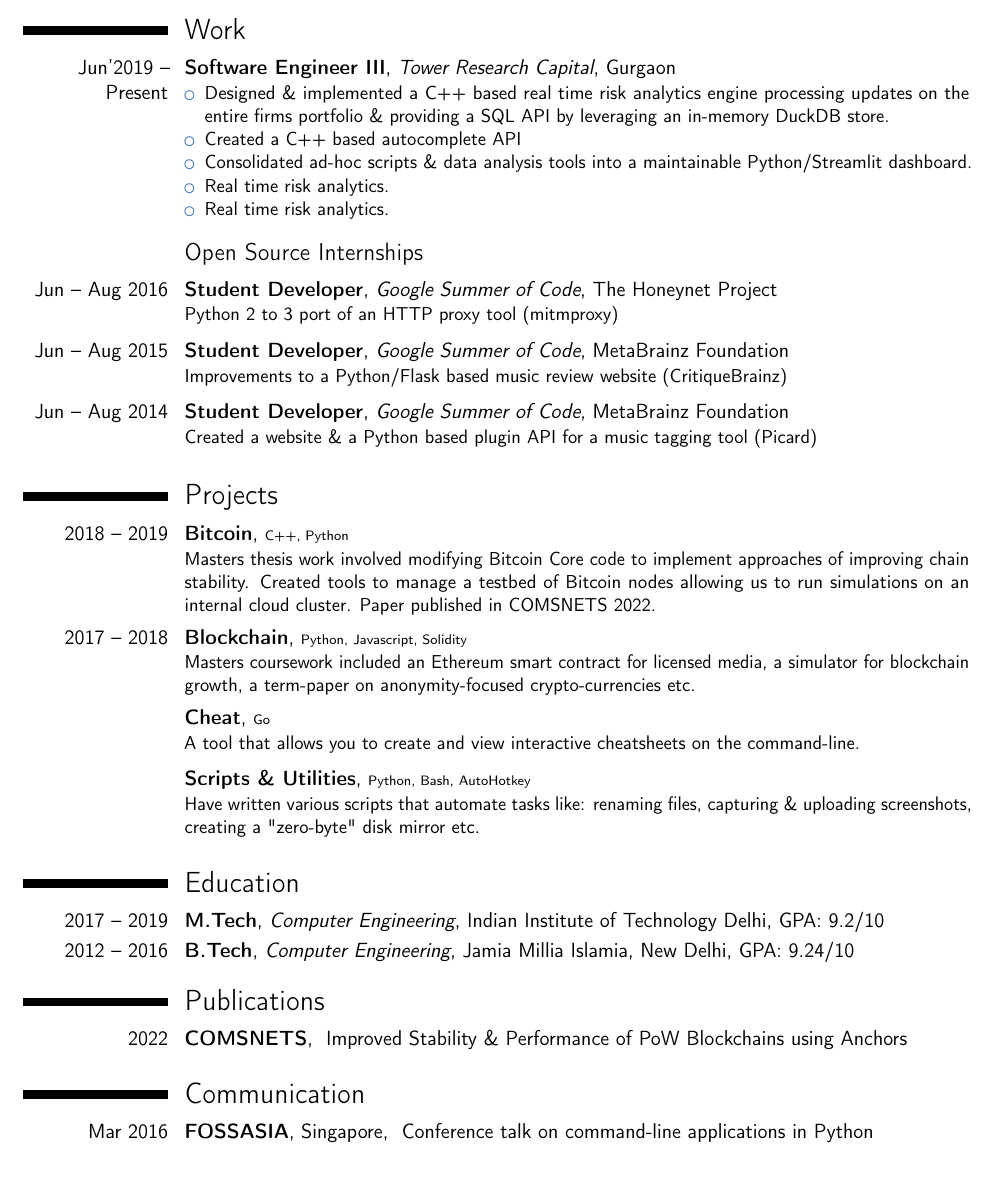
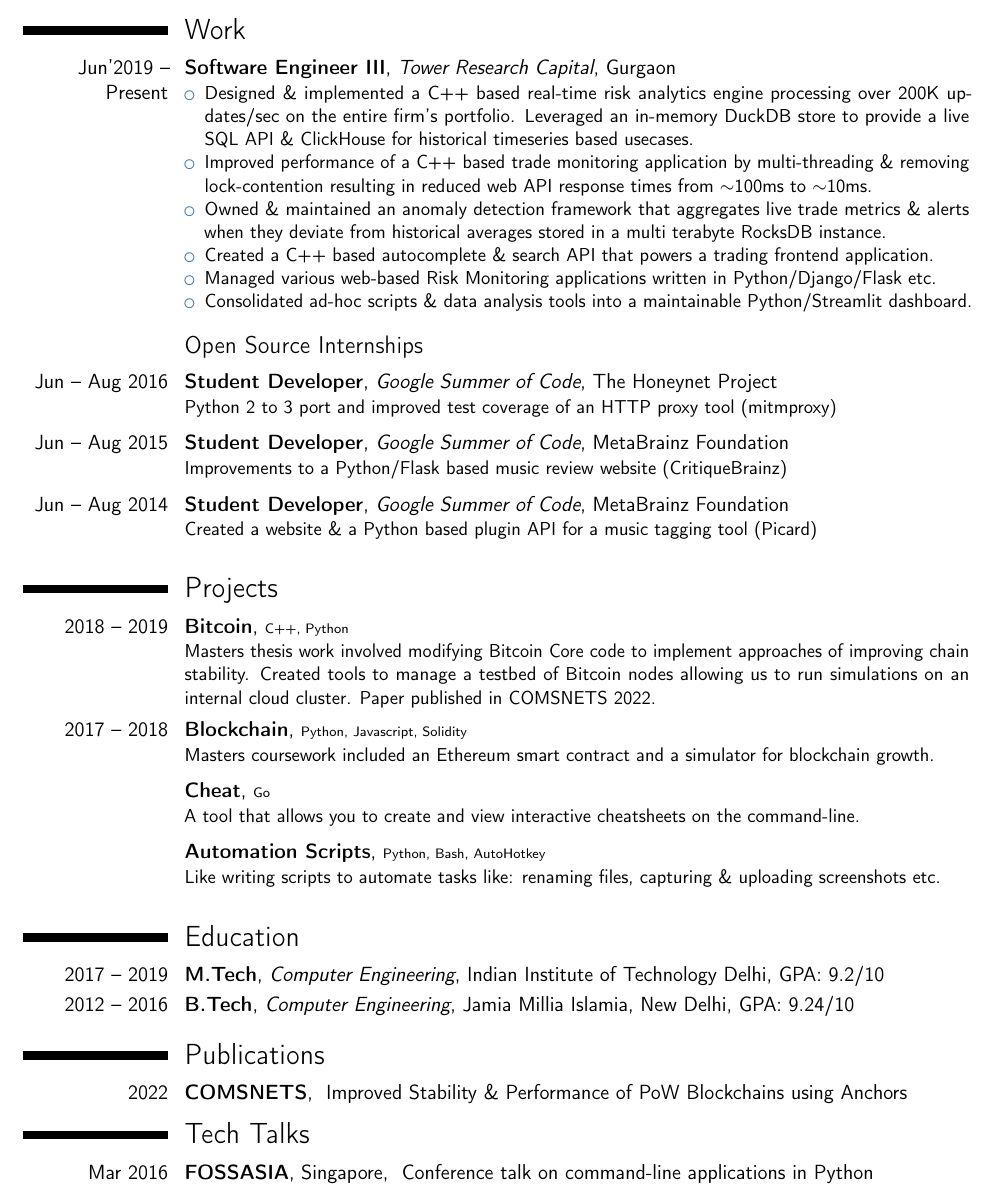
Before and after one commit to dufferzafar/resume, a LaTeX CV (resume.tex, which reads sections/extras.tex, sections/projects.tex, sections/work.tex): part of the page, cut so that both start at the same text. Compiled offline with pdfLaTeX.

Commit message:
Work experience till 2025

```diff
--- a/sections/extras.tex
+++ b/sections/extras.tex
@@ -9,9 +9,9 @@
     {
         % Third author with Ovia Seshadri (PhD) \& Prof. Vinay J Ribeiro
     }
-    \vspace*{-0.5cm}
+    \vspace*{-0.8cm}
 
-\section{Communication}
+\section{Tech Talks}
 \cventry{Mar 2016}
     {FOSSASIA}
     {}
@@ -21,7 +21,7 @@
     }
     {
     }
-    \vspace*{0.2\baselineskip}
+    % \vspace*{0.2\baselineskip}
 
 % \cventry{Jan'15}
 %     {Python Meetup}
--- a/sections/projects.tex
+++ b/sections/projects.tex
@@ -17,9 +17,9 @@
     {}
     {
         Masters coursework included
-        an Ethereum smart contract for licensed media,
-        a simulator for blockchain growth,
-        a term-paper on anonymity-focused crypto-currencies etc.
+        an Ethereum smart contract % for licensed media,
+        and a simulator for blockchain growth.
+        % a term-paper on anonymity-focused crypto-currencies etc.
     }
     \vspace*{0.2\baselineskip}
 
@@ -74,15 +74,16 @@
  %     \vspace*{0.2\baselineskip}
 
 \cventry{}
-    {Scripts \& Utilities}
+    % {Scripts \& Utilities}
+    {Automation Scripts}
     {}
     {\scriptsize Python, Bash, AutoHotkey}
     {}
     {
-        Have written various scripts that automate tasks like:
+        Like writing scripts to automate tasks like:
         renaming files,
         % sorting directories,
-        capturing \& uploading screenshots,
+        capturing \& uploading screenshots
         % creating music playlists,
         % downloading lyrics of songs,
         % fixing tags of MP3 files,
@@ -90,6 +91,7 @@
         % tagging my articles-to-read list,
         % monitoring my internet bandwidth consumption,
         % converting webpages \& other documents to PDF,
-        creating a "zero-byte" disk mirror etc.
+        % creating a "zero-byte" disk mirror
+        etc.
     }
     \vspace*{0.2\baselineskip}
--- a/sections/work.tex
+++ b/sections/work.tex
@@ -5,14 +5,15 @@
     {}
     {
         \begin{itemize}
-            \item Designed \& implemented a C++ based real time risk analytics engine
-            processing updates on the entire firms portfolio \&
-            providing a SQL API by leveraging an in-memory DuckDB store.
-            \item Created a C++ based autocomplete API
-            \item Consolidated ad-hoc scripts
-            \& data analysis tools into a maintainable Python/Streamlit dashboard.
-            \item Real time risk analytics.
-            \item Real time risk analytics.
+            \item Designed \& implemented a C++ based real-time risk analytics engine
+            processing over 200K updates/sec on the entire firm's portfolio.
+            % \& providing a SQL API for live data by leveraging an in-memory DuckDB store.
+            Leveraged an in-memory DuckDB store to provide a live SQL API \& ClickHouse for historical timeseries based usecases.
+            \item Improved performance of a C++ based trade monitoring application by multi-threading \& removing lock-contention resulting in reduced web API response times from $\sim$100ms to $\sim$10ms.
+            \item Owned \& maintained an anomaly detection framework that aggregates live trade metrics \& alerts when they deviate from historical averages stored in a multi terabyte RocksDB instance.
+            \item Created a C++ based autocomplete \& search API that powers a trading frontend application.
+            \item Managed various web-based Risk Monitoring applications written in Python/Django/Flask etc.
+            \item Consolidated ad-hoc scripts \& data analysis tools into a maintainable Python/Streamlit dashboard.
         \end{itemize}
     }
     \vspace*{0.2\baselineskip}
@@ -36,7 +37,8 @@
     {The Honeynet Project}
     {}
     {
-        Python 2 to 3 port of an HTTP proxy tool
+        Python 2 to 3 port
+        and improved test coverage of an HTTP proxy tool
         (\href{http://github.com/mitmproxy/mitmproxy/}{mitmproxy})
         % Also improved it's
         % code coverage,
```
Also changed, not shown: resume.tex (+2 -0 lines).
